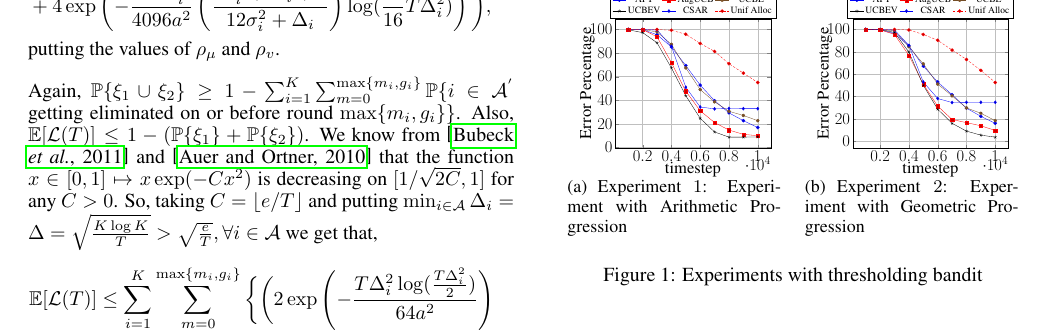
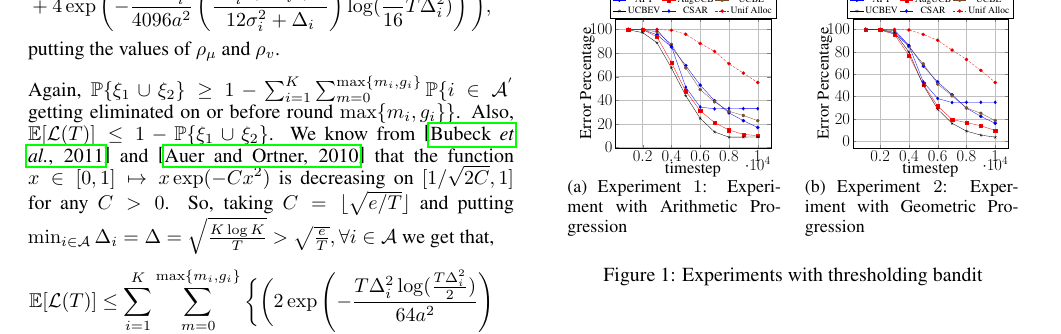
Before and after one commit to Subhojyoti/tbandit_IJCAI, a LaTeX paper (ijcai17.tex, which reads results.tex): part of page 6 of 9, cut so that both start at the same text. Compiled offline with pdfLaTeX.

Commit message:
Latest on 15/2/2017:11:37

```diff
--- a/results.tex
+++ b/results.tex
@@ -344,7 +344,7 @@ Now, in the $m_i$-th round or in the $g_i$-th round we know that $\frac{\Delta_i
 \end{align*}
 %\end{small}
 Again, $\Pb\lbrace \xi_1 \cup \xi_2 \rbrace\geq 1- \sum_{i=1}^{K}\sum_{m=0}^{\max\lbrace m_{i} ,g_{i}\rbrace}\Pb\lbrace i\in \mathcal{A}^{'}$ getting eliminated on or before round $\max\lbrace m_i, g_i\rbrace \rbrace $.
-Also, $\E[\Ls(T)]\le 1- (\Pb\lbrace \xi_1\rbrace  + \Pb\lbrace \xi_2 \rbrace) $. We know from \cite{bubeck2011pure} and \cite{auer2010ucb} that the function $x\in [0,1]\mapsto x\exp(-Cx^2)$ is  decreasing on $[1/\sqrt{2C},1]$ for any $C>0$. So, taking $C=\lfloor e/T\rfloor$ and putting $\min_{i\in \mathcal{A}}\Delta_i =\Delta =\sqrt{\frac{K\log K}{T}} > \sqrt{\frac{e}{T}},\forall i\in \mathcal{A}$ we get that,
+Also, $\E[\Ls(T)]\le 1- \Pb\lbrace \xi_1 \cup \xi_2 \rbrace $. We know from \cite{bubeck2011pure} and \cite{auer2010ucb} that the function $x\in [0,1]\mapsto x\exp(-Cx^2)$ is  decreasing on $[1/\sqrt{2C},1]$ for any $C>0$. So, taking $C=\lfloor \sqrt{e/T}\rfloor$ and putting $\min_{i\in \mathcal{A}}\Delta_i =\Delta =\sqrt{\frac{K\log K}{T}} > \sqrt{\frac{e}{T}},\forall i\in \mathcal{A}$ we get that,
 %and summing over all arms $K$ and over all rounds $m=0,1,2,..,\max\lbrace m_{i} ,g_{i}\rbrace$
 %\begin{small}
 \begin{align*}
```
Also changed, not shown: ijcai17.pdf.
